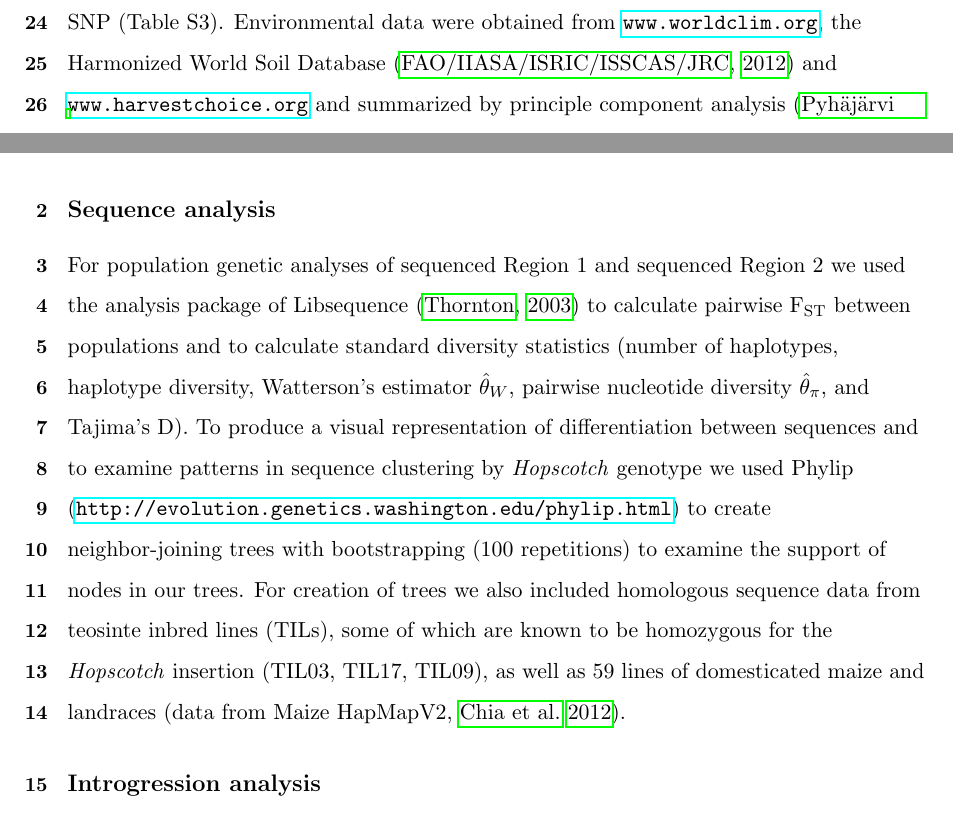
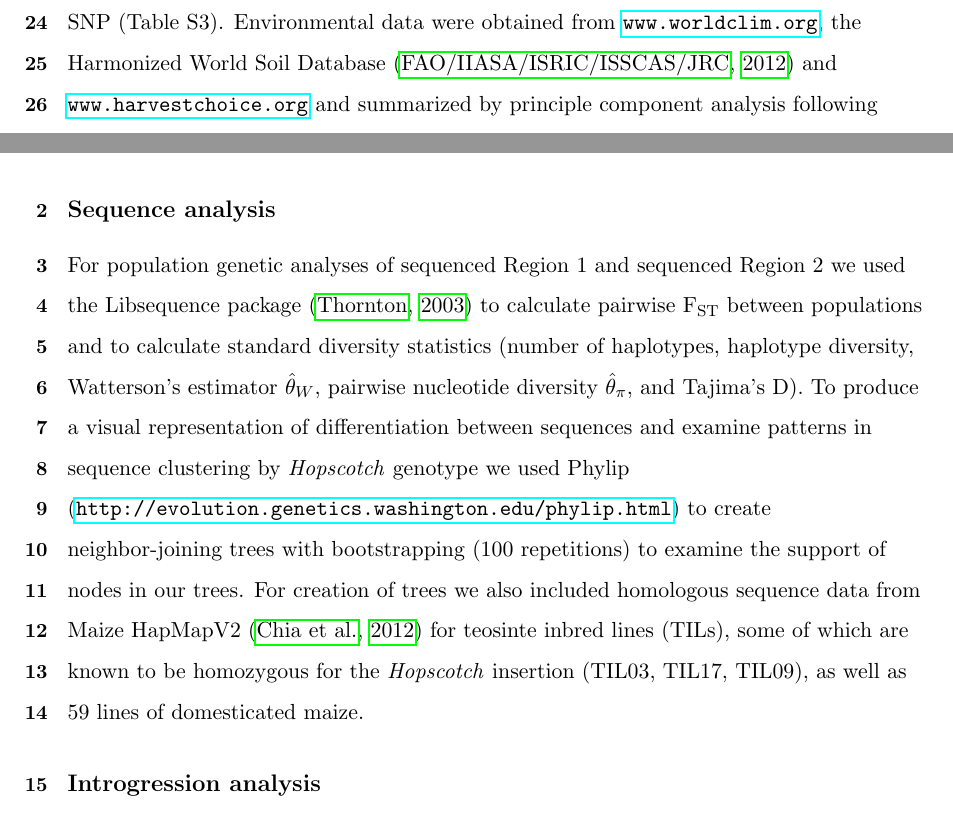
Before and after one commit to lvann/tb1, a LaTeX document (manuscript.tex): two parts of pages 7 and 8 of 38, joined at a grey line, cut so that both start at the same text. Compiled offline with pdfLaTeX.

Commit message:
methods JRI

```diff
--- a/manuscript.tex
+++ b/manuscript.tex
@@ -102,11 +102,11 @@ Amplification products with successful incorporation of our insert were cleaned
 
 \subsection*{Genotyping analysis}
 
-We examined discrepancies between observed and expected genotype frequencies by calculating Hardy-Weinberg Equilibrium (HWE).  To calculate differentiation between populations (F\textsubscript{ST}) and subspecies (F\textsubscript{CT}) we used HierFstat \citep{Goudet2005}. These analyses only included populations in which 8 or more individuals were sampled. To test the hypothesis that the \emph{Hopscotch} insertion may be adaptive under certain environmental conditions, we looked for significant associations between the \emph{Hopscotch} frequency and environmental variables using BayEnv \citep{Coop2010}. BayEnv creates a covariance matrix of relatedness between populations and then tests a null model that allele frequencies in populations are determined by the covariance matrix of relatedness alone against the alternative model that allele frequencies are determined by a combination of the covariance matrix and an environmental variable, producing a posterior probability (\emph{i.e.,} Bayes Factor; \citealt{Coop2010}). We used genotyping and covariance data from \citet{Pyhajarvi2013} for BayEnv, with the \emph{Hopscotch} insertion coded as an additional SNP (Table~S3). Environmental data were obtained from \url{www.worldclim.org}, the Harmonized World Soil Database \citep{FAOHWSD} and \url{www.harvestchoice.org} and summarized by principle component analysis \citep{Pyhajarvi2013}.
+We examined discrepancies between observed and expected genotype frequencies by calculating Hardy-Weinberg Equilibrium (HWE).  To calculate differentiation between populations (F\textsubscript{ST}) and subspecies (F\textsubscript{CT}) we used HierFstat \citep{Goudet2005}. These analyses only included populations in which 8 or more individuals were sampled. To test the hypothesis that the \emph{Hopscotch} insertion may be adaptive under certain environmental conditions, we looked for significant associations between the \emph{Hopscotch} frequency and environmental variables using BayEnv \citep{Coop2010}. BayEnv creates a covariance matrix of relatedness between populations and then tests a null model that allele frequencies in populations are determined by the covariance matrix of relatedness alone against the alternative model that allele frequencies are determined by a combination of the covariance matrix and an environmental variable, producing a posterior probability (\emph{i.e.,} Bayes Factor; \citealt{Coop2010}). We used genotyping and covariance data from \citet{Pyhajarvi2013} for BayEnv, with the \emph{Hopscotch} insertion coded as an additional SNP (Table~S3). Environmental data were obtained from \url{www.worldclim.org}, the Harmonized World Soil Database \citep{FAOHWSD} and \url{www.harvestchoice.org} and summarized by principle component analysis following \citet{Pyhajarvi2013}.
 
 \subsection*{Sequence analysis}
 
-For population genetic analyses of sequenced Region 1 and sequenced Region 2 we used the analysis package of Libsequence \citep{Thornton2003} to calculate pairwise F\textsubscript{ST} between populations and to calculate standard diversity statistics (number of haplotypes, haplotype diversity, Watterson's estimator $\hat\theta_W$, pairwise nucleotide diversity $\hat\theta_\pi$, and Tajima's D). To produce a visual representation of differentiation between sequences and to examine patterns in sequence clustering by \emph{Hopscotch} genotype we used Phylip (\url{http://evolution.genetics.washington.edu/phylip.html}) to create neighbor-joining trees with bootstrapping (100 repetitions) to examine the support of nodes in our trees. For creation of trees we also included homologous sequence data from teosinte inbred lines (TILs), some of which are known to be homozygous for the \emph{Hopscotch} insertion (TIL03, TIL17, TIL09), as well as 59 lines of domesticated maize and landraces (data from Maize HapMapV2, \citealt{Chia2012}).
+For population genetic analyses of sequenced Region 1 and sequenced Region 2 we used the  Libsequence package \citep{Thornton2003} to calculate pairwise F\textsubscript{ST} between populations and to calculate standard diversity statistics (number of haplotypes, haplotype diversity, Watterson's estimator $\hat\theta_W$, pairwise nucleotide diversity $\hat\theta_\pi$, and Tajima's D). To produce a visual representation of differentiation between sequences and examine patterns in sequence clustering by \emph{Hopscotch} genotype we used Phylip (\url{http://evolution.genetics.washington.edu/phylip.html}) to create neighbor-joining trees with bootstrapping (100 repetitions) to examine the support of nodes in our trees. For creation of trees we also included homologous sequence data from Maize HapMapV2 \citep{Chia2012} for teosinte inbred lines (TILs), some of which are known to be homozygous for the \emph{Hopscotch} insertion (TIL03, TIL17, TIL09), as well as 59 lines of domesticated maize.
 
 \subsection*{Introgression analysis}
 
```
Also changed, not shown: manuscript.tex (4 more changed lines).
